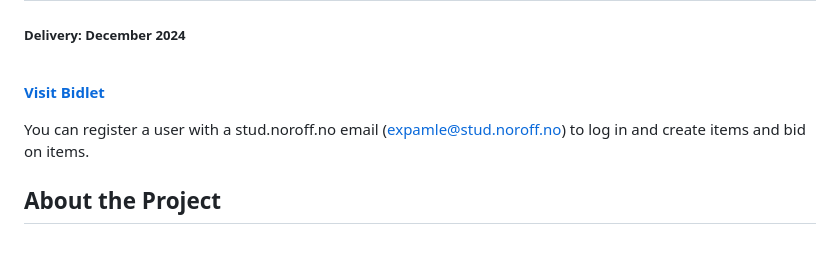
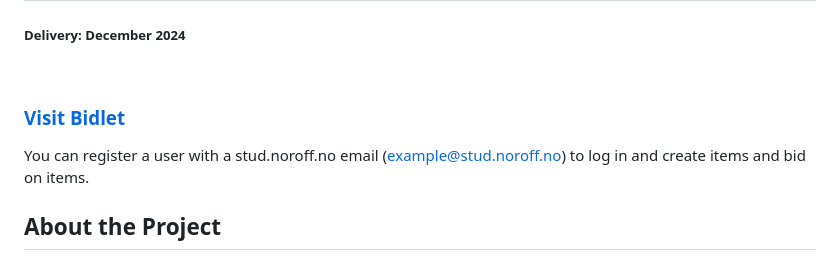
Before and after one commit to EliNygard/FED2-SP2-Bidlet, a Markdown page: README.md, the part around one of its changes. Drawn GitHub-style.

```diff
--- a/README.md
+++ b/README.md
@@ -7,9 +7,10 @@
 
 <br>
 
-**[Visit Bidlet](https://bidlet.netlify.app/)**
+### **[Visit Bidlet](https://bidlet.netlify.app/)**
 
-You can register a user with a stud.noroff.no email (expamle@stud.noroff.no) to log in and create items and bid on items.
+
+You can register a user with a stud.noroff.no email (example@stud.noroff.no) to log in and create items and bid on items.
 
 
 ## About the Project
```
Also changed, not shown: other parts of README.md (+1 -1 lines).
